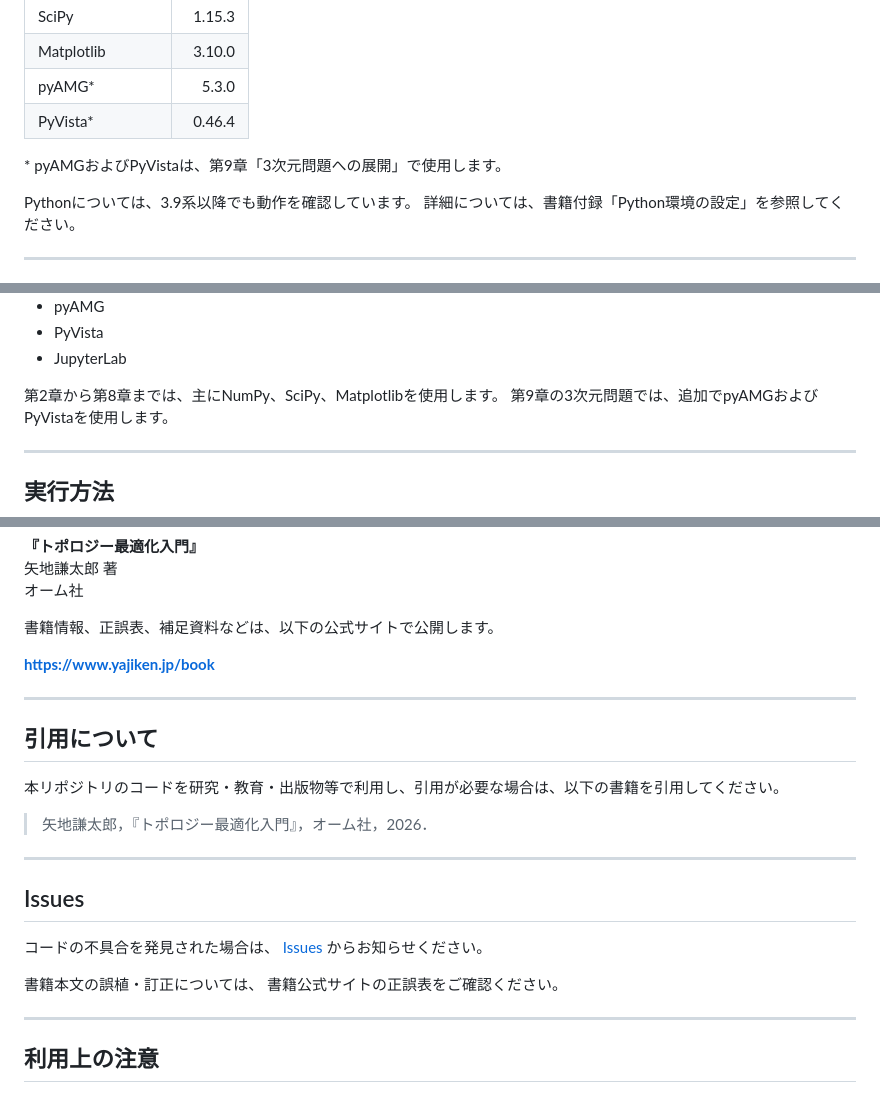
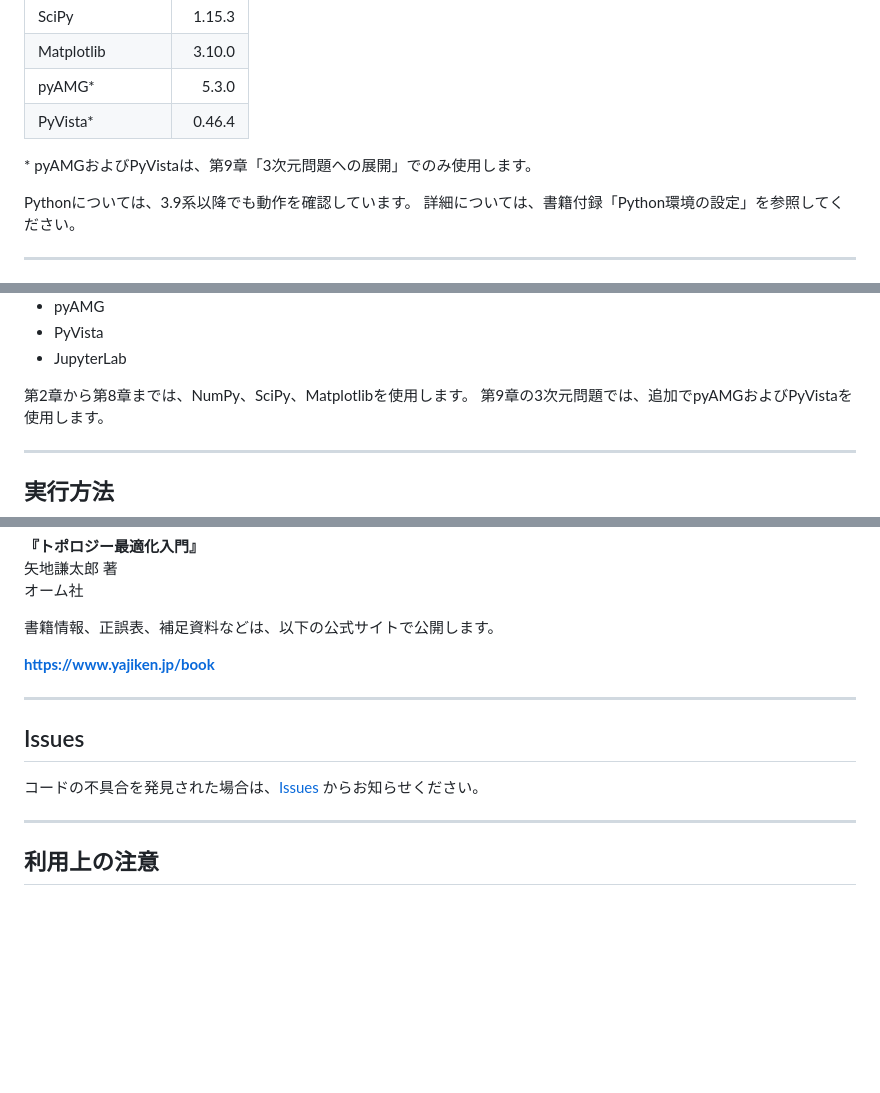
Before and after one commit to yajiken0609/topology-optimization-book, a Markdown page: README.md, 3 parts joined by grey strips. Drawn GitHub-style; blank space fills up the shorter version.

```diff
--- a/README.md
+++ b/README.md
@@ -53,7 +53,7 @@ https://www.yajiken.jp/book
 | pyAMG* | 5.3.0 |
 | PyVista* | 0.46.4 |
 
-\* pyAMGおよびPyVistaは、第9章「3次元問題への展開」で使用します。
+\* pyAMGおよびPyVistaは、第9章「3次元問題への展開」でのみ使用します。
 
 Pythonについては、3.9系以降でも動作を確認しています。
 詳細については、書籍付録「Python環境の設定」を参照してください。
@@ -77,7 +77,7 @@ pip install -r requirements.txt
 - PyVista
 - JupyterLab
 
-第2章から第8章までは、主にNumPy、SciPy、Matplotlibを使用します。
+第2章から第8章までは、NumPy、SciPy、Matplotlibを使用します。
 第9章の3次元問題では、追加でpyAMGおよびPyVistaを使用します。
 
 ---
@@ -146,21 +147,9 @@ NotebookとPythonスクリプトは同じディレクトリに配置した状態
 
 ---
 
-## 引用について
-
-本リポジトリのコードを研究・教育・出版物等で利用し、引用が必要な場合は、以下の書籍を引用してください。
-
-> 矢地謙太郎，『トポロジー最適化入門』，オーム社，2026．
-
----
-
 ## Issues
 
-コードの不具合を発見された場合は、
-[Issues](../../issues) からお知らせください。
-
-書籍本文の誤植・訂正については、
-書籍公式サイトの正誤表をご確認ください。
+コードの不具合を発見された場合は、[Issues](../../issues) からお知らせください。
 
 ---
 
```
Also changed, not shown: other parts of README.md (+1 -0 lines).
